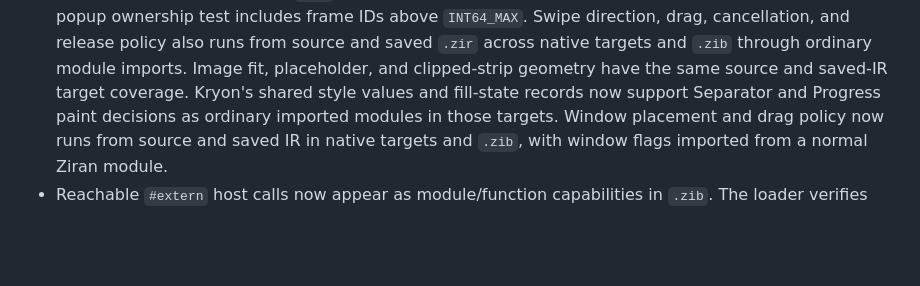
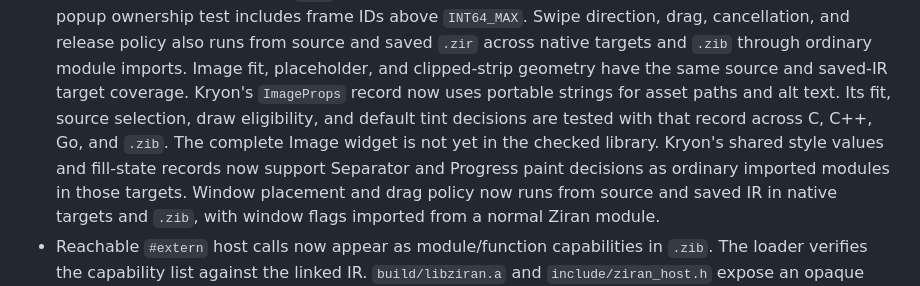
Before and after one commit to kryonlabs/ziran, a Markdown page: docs/IMPLEMENTATION_STATUS.md, the part around the change. Drawn GitHub-style; blank space fills up the shorter version.

Commit message:
Document portable image data and remaining widget migration

```diff
--- a/docs/IMPLEMENTATION_STATUS.md
+++ b/docs/IMPLEMENTATION_STATUS.md
@@ -73,6 +73,10 @@ This page reports the local repository as it exists now. [Architecture](ARCHITEC
   and release policy also runs from source and saved `.zir` across native
   targets and `.zib` through ordinary module imports. Image fit, placeholder,
   and clipped-strip geometry have the same source and saved-IR target coverage.
+  Kryon's `ImageProps` record now uses portable strings for asset paths and
+  alt text. Its fit, source selection, draw eligibility, and default tint
+  decisions are tested with that record across C, C++, Go, and `.zib`. The
+  complete Image widget is not yet in the checked library.
   Kryon's shared style values and fill-state records now support Separator and
   Progress paint decisions as ordinary imported modules in those targets.
   Window placement and drag policy now runs from source and saved IR in native
```
Also changed, not shown: docs/ARCHITECTURE.md (+3 -2 lines).
